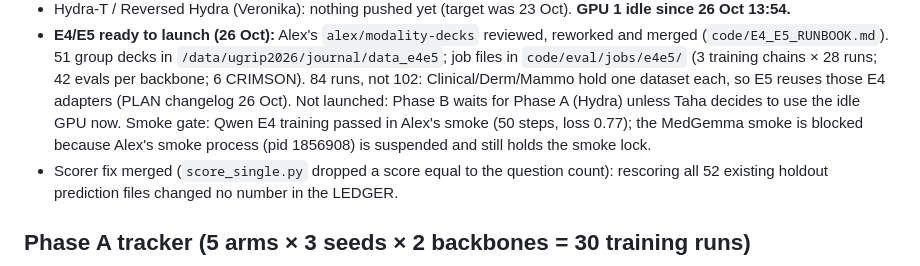
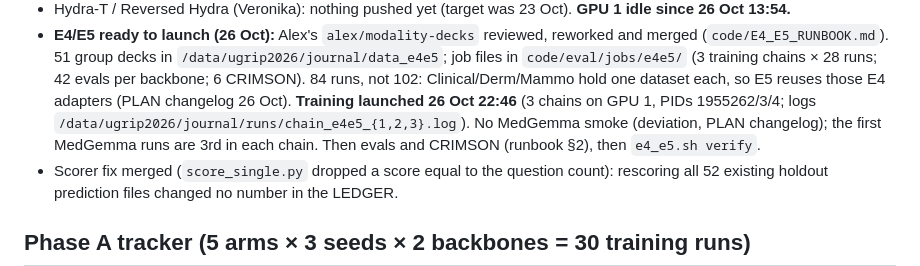
Before and after one commit to TahaSabir0/sharing-or-specializing, a Markdown page: STATUS.md, the part around the change. Rendered like a GitHub page.

```diff
--- a/STATUS.md
+++ b/STATUS.md
@@ -19,9 +19,9 @@ Runs: `results/RUNS.csv`. New teammates: `KICKSTART.md`.
   (`code/E4_E5_RUNBOOK.md`). 51 group decks in `/data/ugrip2026/journal/data_e4e5`; job files in
   `code/eval/jobs/e4e5/` (3 training chains × 28 runs; 42 evals per backbone; 6 CRIMSON). 84 runs, not 102:
   Clinical/Derm/Mammo hold one dataset each, so E5 reuses those E4 adapters (PLAN changelog 26 Oct).
-  Not launched: Phase B waits for Phase A (Hydra) unless Taha decides to use the idle GPU now.
-  Smoke gate: Qwen E4 training passed in Alex's smoke (50 steps, loss 0.77); the MedGemma smoke is
-  blocked because Alex's smoke process (pid 1856908) is suspended and still holds the smoke lock.
+  **Training launched 26 Oct 22:46** (3 chains on GPU 1, PIDs 1955262/3/4; logs
+  `/data/ugrip2026/journal/runs/chain_e4e5_{1,2,3}.log`). No MedGemma smoke (deviation, PLAN changelog);
+  the first MedGemma runs are 3rd in each chain. Then evals and CRIMSON (runbook §2), then `e4_e5.sh verify`.
 - Scorer fix merged (`score_single.py` dropped a score equal to the question count): rescoring all 52
   existing holdout prediction files changed no number in the LEDGER.
 
```
Also changed, not shown: PLAN.md (+3 -0 lines).
